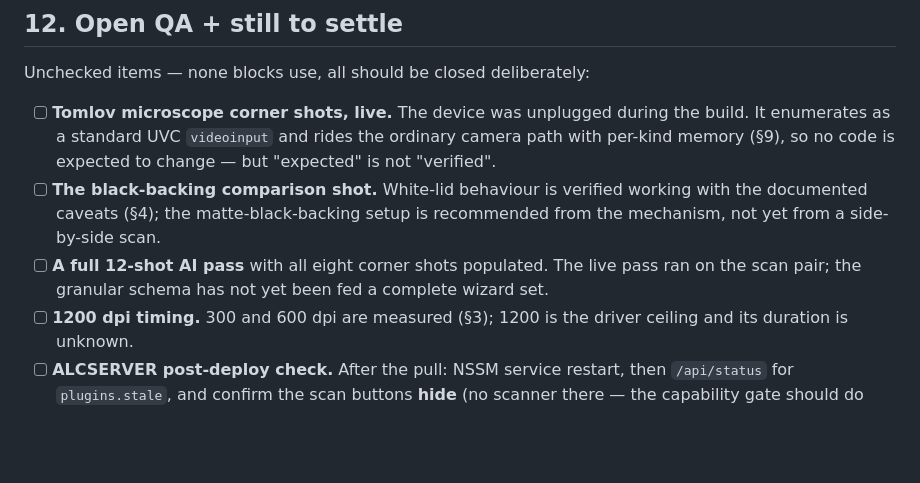
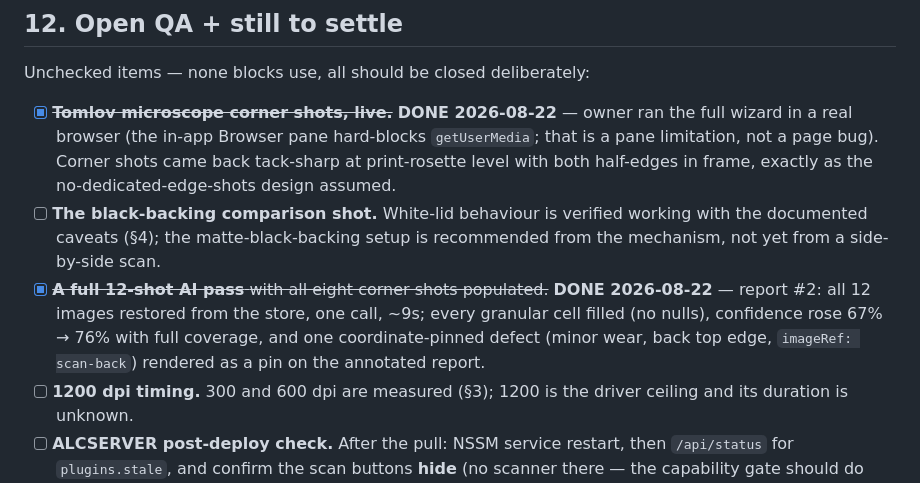
Before and after one commit to Marty-LFG/tcg-listing-tools, a Markdown page: docs/PRE_GRADING_PLAN.md, the part around the change. GitHub-like rendering; blank space fills up the shorter version.

Commit message:
docs(pregrade): two QA boxes close - the microscope works, and twelve shots fill every cell
Co-Authored-By: Claude Fable 5 <noreply@anthropic.com>

```diff
--- a/docs/PRE_GRADING_PLAN.md
+++ b/docs/PRE_GRADING_PLAN.md
@@ -354,14 +354,17 @@ Plus the scanner timings and sleeve findings in §3–§4, and `pnpm verify` gre
 
 Unchecked items — none blocks use, all should be closed deliberately:
 
-- [ ] **Tomlov microscope corner shots, live.** The device was unplugged during the build. It
-  enumerates as a standard UVC `videoinput` and rides the ordinary camera path with per-kind
-  memory (§9), so no code is expected to change — but "expected" is not "verified".
+- [x] ~~**Tomlov microscope corner shots, live.**~~ **DONE 2026-08-22** — owner ran the full
+  wizard in a real browser (the in-app Browser pane hard-blocks `getUserMedia`; that is a pane
+  limitation, not a page bug). Corner shots came back tack-sharp at print-rosette level with
+  both half-edges in frame, exactly as the no-dedicated-edge-shots design assumed.
 - [ ] **The black-backing comparison shot.** White-lid behaviour is verified working with the
   documented caveats (§4); the matte-black-backing setup is recommended from the mechanism,
   not yet from a side-by-side scan.
-- [ ] **A full 12-shot AI pass** with all eight corner shots populated. The live pass ran on
-  the scan pair; the granular schema has not yet been fed a complete wizard set.
+- [x] ~~**A full 12-shot AI pass** with all eight corner shots populated.~~ **DONE 2026-08-22** —
+  report #2: all 12 images restored from the store, one call, ~9s; every granular cell filled
+  (no nulls), confidence rose 67% → 76% with full coverage, and one coordinate-pinned defect
+  (minor wear, back top edge, `imageRef: scan-back`) rendered as a pin on the annotated report.
 - [ ] **1200 dpi timing.** 300 and 600 dpi are measured (§3); 1200 is the driver ceiling and
   its duration is unknown.
 - [ ] **ALCSERVER post-deploy check.** After the pull: NSSM service restart, then
```
Also changed, not shown: AGENTS.md (+7 -5 lines).
